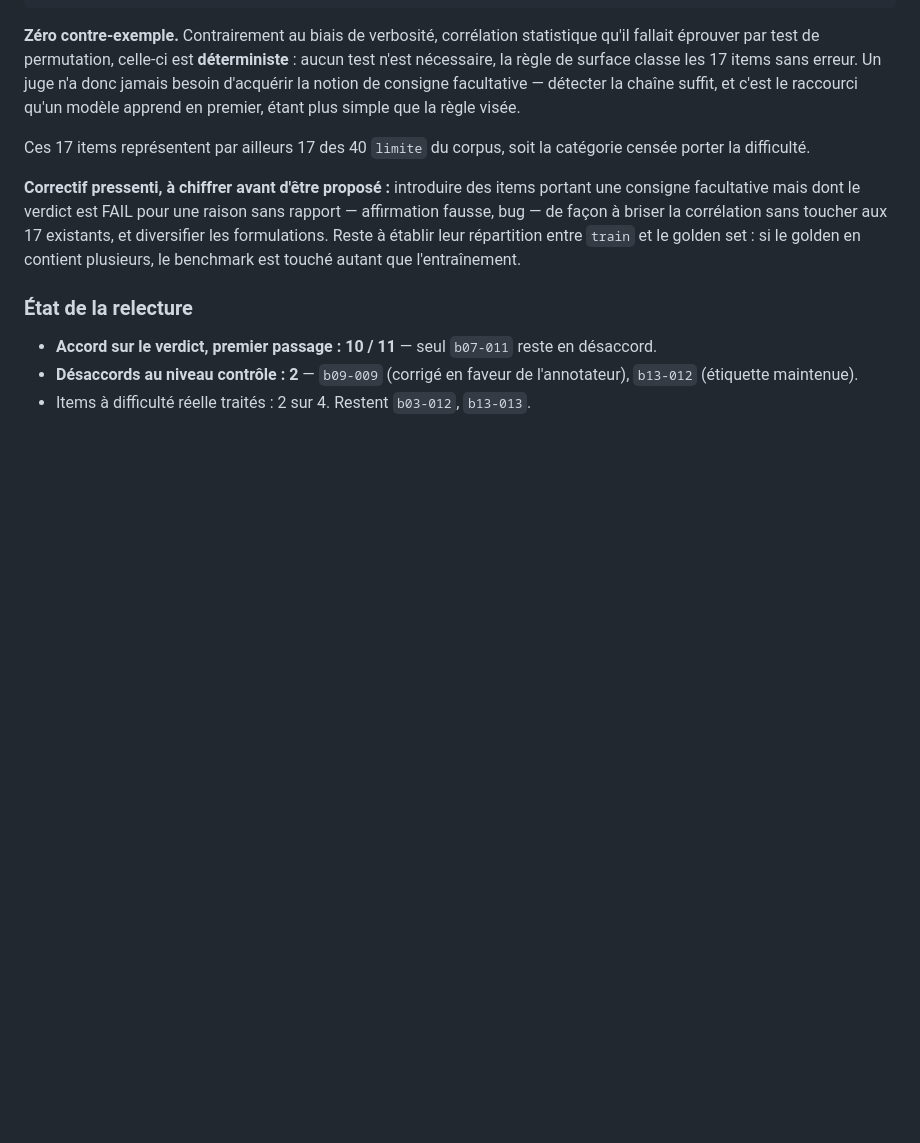
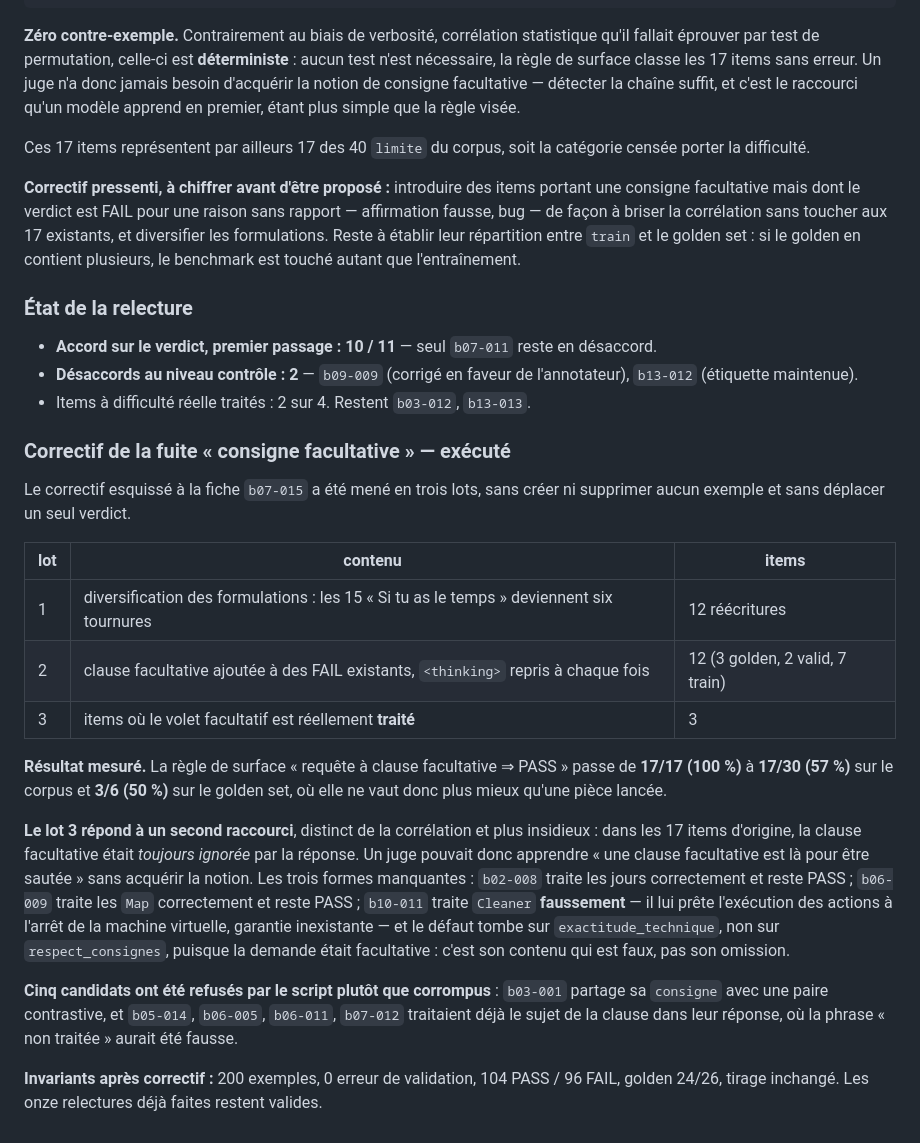
Before and after one commit to baretto-labs/llm-as-a-judge, a Markdown page: judge-finetune/data/REVUE_GOLDEN.md, the part around the change. Rendered like a GitHub page; blank space fills up the shorter version.

Commit message:
Close the leak entry in the review journal
The b07-015 entry still read "correctif pressenti, à chiffrer". Records what was
actually done across the three lots, the measured drop from 17/17 to 17/30 on the
corpus and 3/6 on the golden set, the second shortcut lot 3 addresses, and the five
candidates the script refused rather than corrupt.

Co-Authored-By: Claude Opus 5 <noreply@anthropic.com>

```diff
--- a/judge-finetune/data/REVUE_GOLDEN.md
+++ b/judge-finetune/data/REVUE_GOLDEN.md
@@ -431,3 +431,33 @@ autant que l'entraînement.
 - **Accord sur le verdict, premier passage : 10 / 11** — seul `b07-011` reste en désaccord.
 - **Désaccords au niveau contrôle : 2** — `b09-009` (corrigé en faveur de l'annotateur), `b13-012` (étiquette maintenue).
 - Items à difficulté réelle traités : 2 sur 4. Restent `b03-012`, `b13-013`.
+
+### Correctif de la fuite « consigne facultative » — exécuté
+
+Le correctif esquissé à la fiche `b07-015` a été mené en trois lots, sans créer ni supprimer aucun exemple
+et sans déplacer un seul verdict.
+
+| lot | contenu | items |
+|---|---|---|
+| 1 | diversification des formulations : les 15 « Si tu as le temps » deviennent six tournures | 12 réécritures |
+| 2 | clause facultative ajoutée à des FAIL existants, `<thinking>` repris à chaque fois | 12 (3 golden, 2 valid, 7 train) |
+| 3 | items où le volet facultatif est réellement **traité** | 3 |
+
+**Résultat mesuré.** La règle de surface « requête à clause facultative ⇒ PASS » passe de **17/17 (100 %)** à
+**17/30 (57 %)** sur le corpus et **3/6 (50 %)** sur le golden set, où elle ne vaut donc plus mieux qu'une
+pièce lancée.
+
+**Le lot 3 répond à un second raccourci**, distinct de la corrélation et plus insidieux : dans les 17 items
+d'origine, la clause facultative était *toujours ignorée* par la réponse. Un juge pouvait donc apprendre
+« une clause facultative est là pour être sautée » sans acquérir la notion. Les trois formes manquantes :
+`b02-008` traite les jours correctement et reste PASS ; `b06-009` traite les `Map` correctement et reste
+PASS ; `b10-011` traite `Cleaner` **faussement** — il lui prête l'exécution des actions à l'arrêt de la
+machine virtuelle, garantie inexistante — et le défaut tombe sur `exactitude_technique`, non sur
+`respect_consignes`, puisque la demande était facultative : c'est son contenu qui est faux, pas son omission.
+
+**Cinq candidats ont été refusés par le script plutôt que corrompus** : `b03-001` partage sa `consigne` avec
+une paire contrastive, et `b05-014`, `b06-005`, `b06-011`, `b07-012` traitaient déjà le sujet de la clause
+dans leur réponse, où la phrase « non traitée » aurait été fausse.
+
+**Invariants après correctif :** 200 exemples, 0 erreur de validation, 104 PASS / 96 FAIL, golden 24/26,
+tirage inchangé. Les onze relectures déjà faites restent valides.
```
